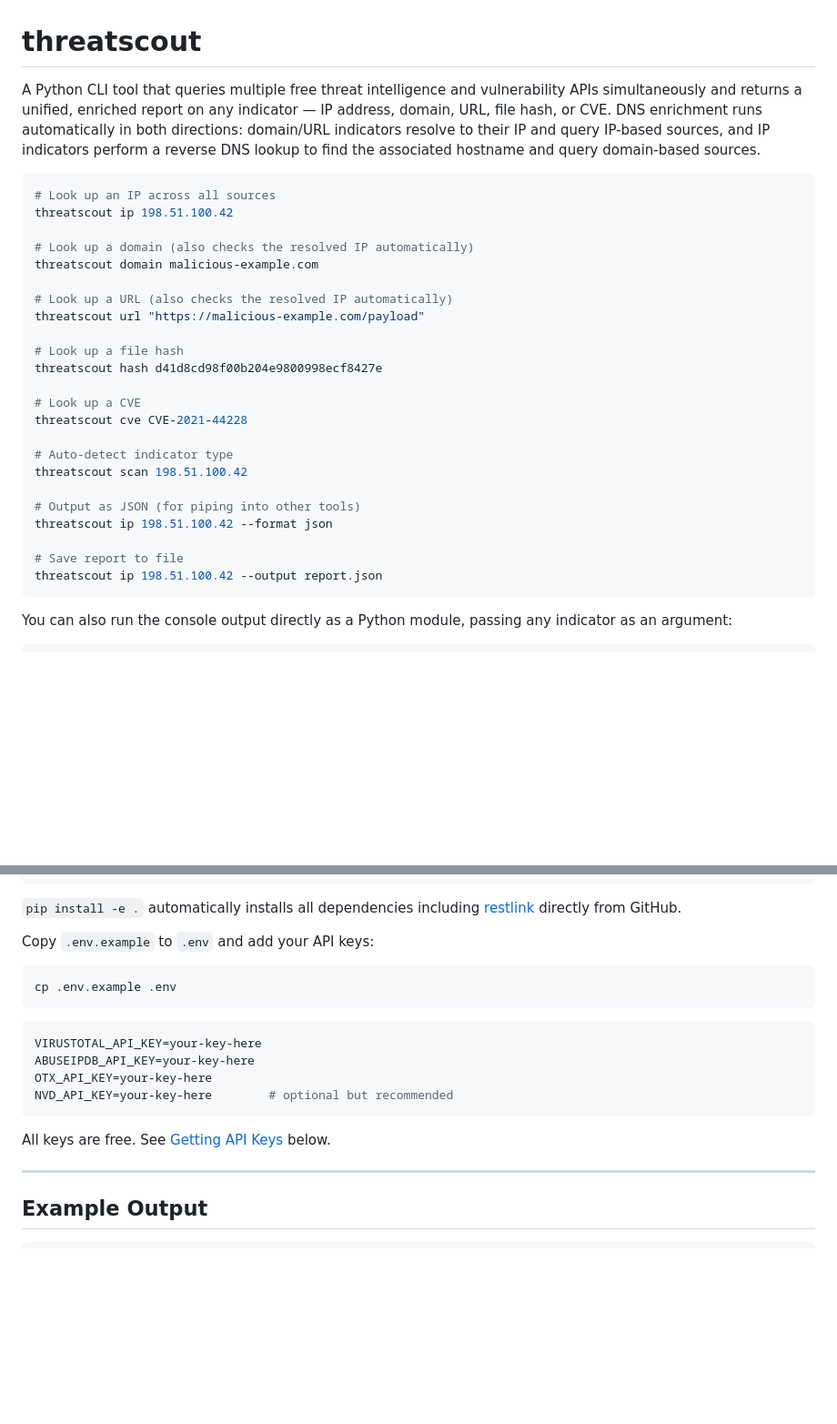
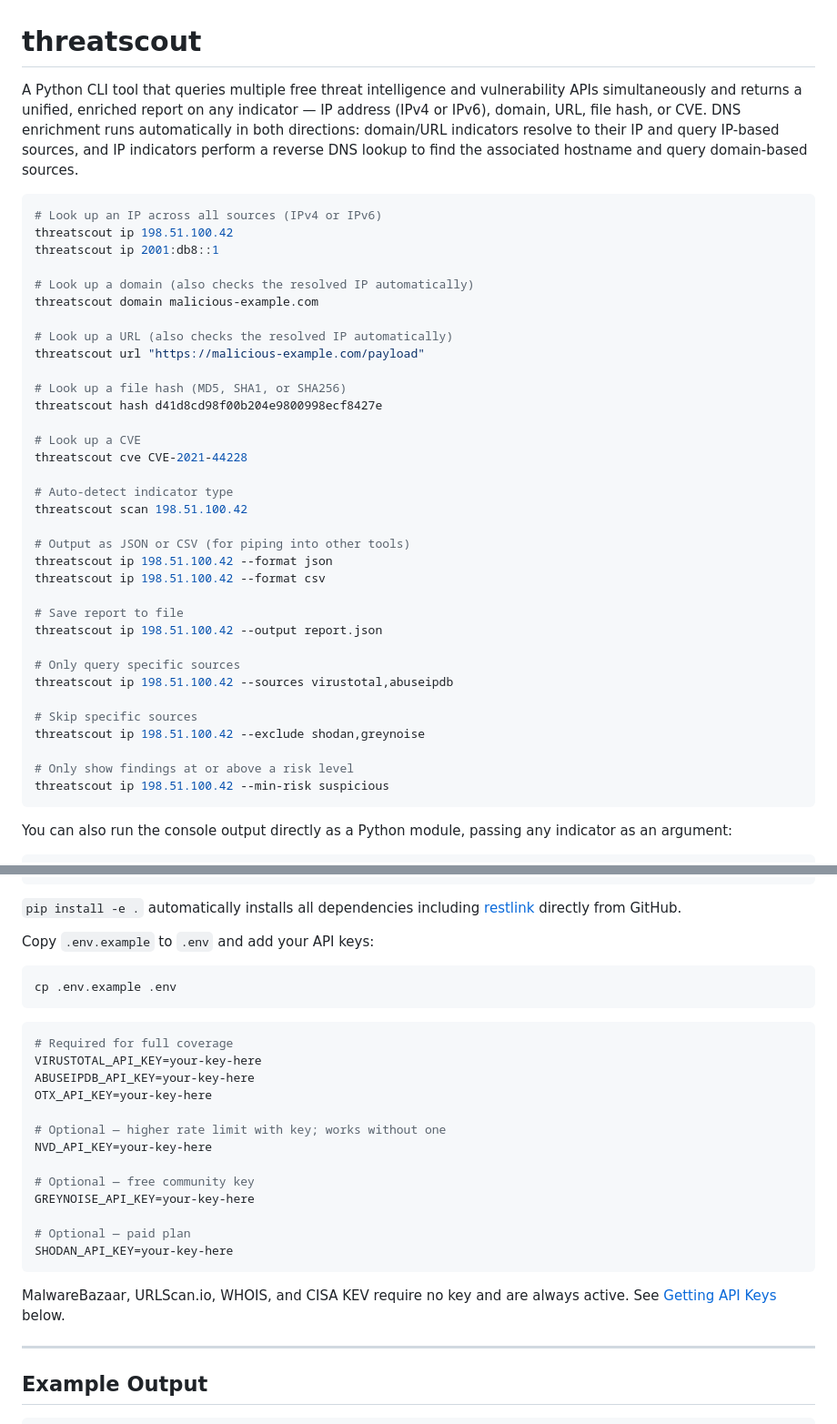
Before and after one commit to justin-pitt/threatscout, a Markdown page: README.md, 2 parts joined by grey strips. Shown at 91% size. Rendered like a GitHub page; blank space fills up the shorter version.

````diff
--- a/README.md
+++ b/README.md
@@ -1,10 +1,11 @@
 # threatscout
 
-A Python CLI tool that queries multiple free threat intelligence and vulnerability APIs simultaneously and returns a unified, enriched report on any indicator — IP address, domain, URL, file hash, or CVE. DNS enrichment runs automatically in both directions: domain/URL indicators resolve to their IP and query IP-based sources, and IP indicators perform a reverse DNS lookup to find the associated hostname and query domain-based sources.
+A Python CLI tool that queries multiple free threat intelligence and vulnerability APIs simultaneously and returns a unified, enriched report on any indicator — IP address (IPv4 or IPv6), domain, URL, file hash, or CVE. DNS enrichment runs automatically in both directions: domain/URL indicators resolve to their IP and query IP-based sources, and IP indicators perform a reverse DNS lookup to find the associated hostname and query domain-based sources.
 
 ```bash
-# Look up an IP across all sources
+# Look up an IP across all sources (IPv4 or IPv6)
 threatscout ip 198.51.100.42
+threatscout ip 2001:db8::1
 
 # Look up a domain (also checks the resolved IP automatically)
 threatscout domain malicious-example.com
@@ -12,7 +13,7 @@ threatscout domain malicious-example.com
 # Look up a URL (also checks the resolved IP automatically)
 threatscout url "https://malicious-example.com/payload"
 
-# Look up a file hash
+# Look up a file hash (MD5, SHA1, or SHA256)
 threatscout hash d41d8cd98f00b204e9800998ecf8427e
 
 # Look up a CVE
@@ -21,11 +22,21 @@ threatscout cve CVE-2021-44228
 # Auto-detect indicator type
 threatscout scan 198.51.100.42
 
-# Output as JSON (for piping into other tools)
+# Output as JSON or CSV (for piping into other tools)
 threatscout ip 198.51.100.42 --format json
+threatscout ip 198.51.100.42 --format csv
 
 # Save report to file
 threatscout ip 198.51.100.42 --output report.json
+
+# Only query specific sources
+threatscout ip 198.51.100.42 --sources virustotal,abuseipdb
+
+# Skip specific sources
+threatscout ip 198.51.100.42 --exclude shodan,greynoise
+
+# Only show findings at or above a risk level
+threatscout ip 198.51.100.42 --min-risk suspicious
 ```
 
 You can also run the console output directly as a Python module, passing any indicator as an argument:
@@ -137,13 +165,22 @@ cp .env.example .env
 ```
 
 ```env
+# Required for full coverage
 VIRUSTOTAL_API_KEY=your-key-here
 ABUSEIPDB_API_KEY=your-key-here
 OTX_API_KEY=your-key-here
-NVD_API_KEY=your-key-here        # optional but recommended
+
+# Optional — higher rate limit with key; works without one
+NVD_API_KEY=your-key-here
+
+# Optional — free community key
+GREYNOISE_API_KEY=your-key-here
+
+# Optional — paid plan
+SHODAN_API_KEY=your-key-here
 ```
 
-All keys are free. See [Getting API Keys](#getting-api-keys) below.
+MalwareBazaar, URLScan.io, WHOIS, and CISA KEV require no key and are always active. See [Getting API Keys](#getting-api-keys) below.
 
 ---
 
````
Also changed, not shown: other parts of README.md (+34 -17 lines).
